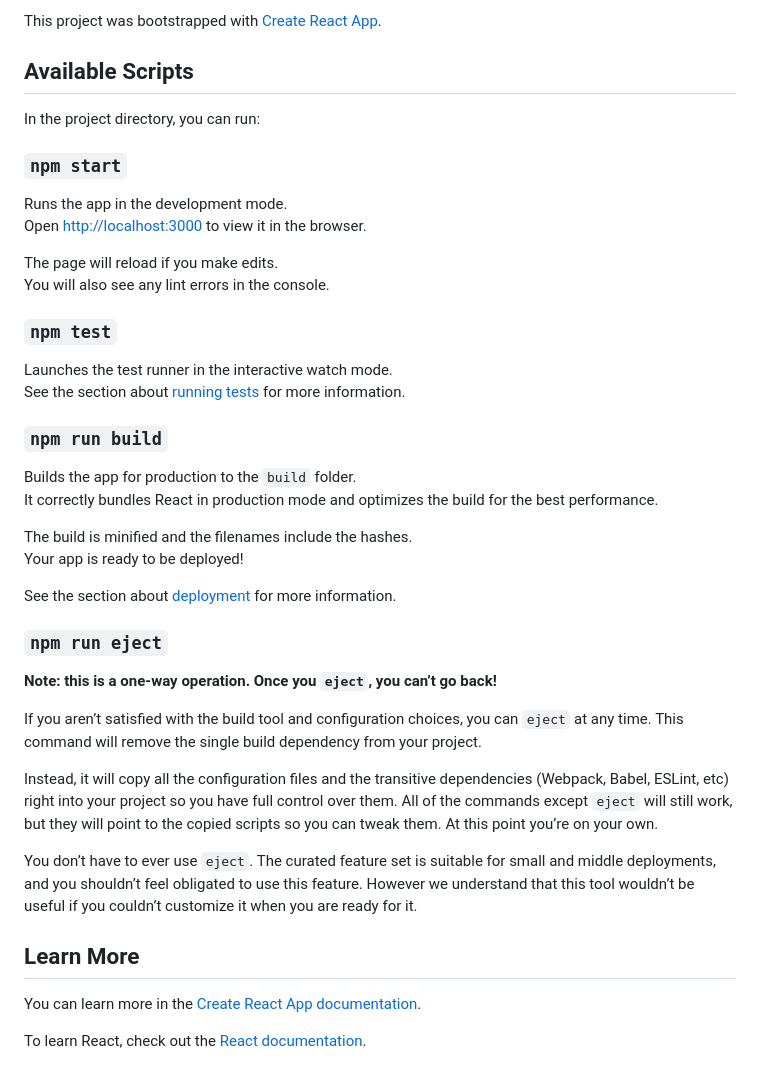
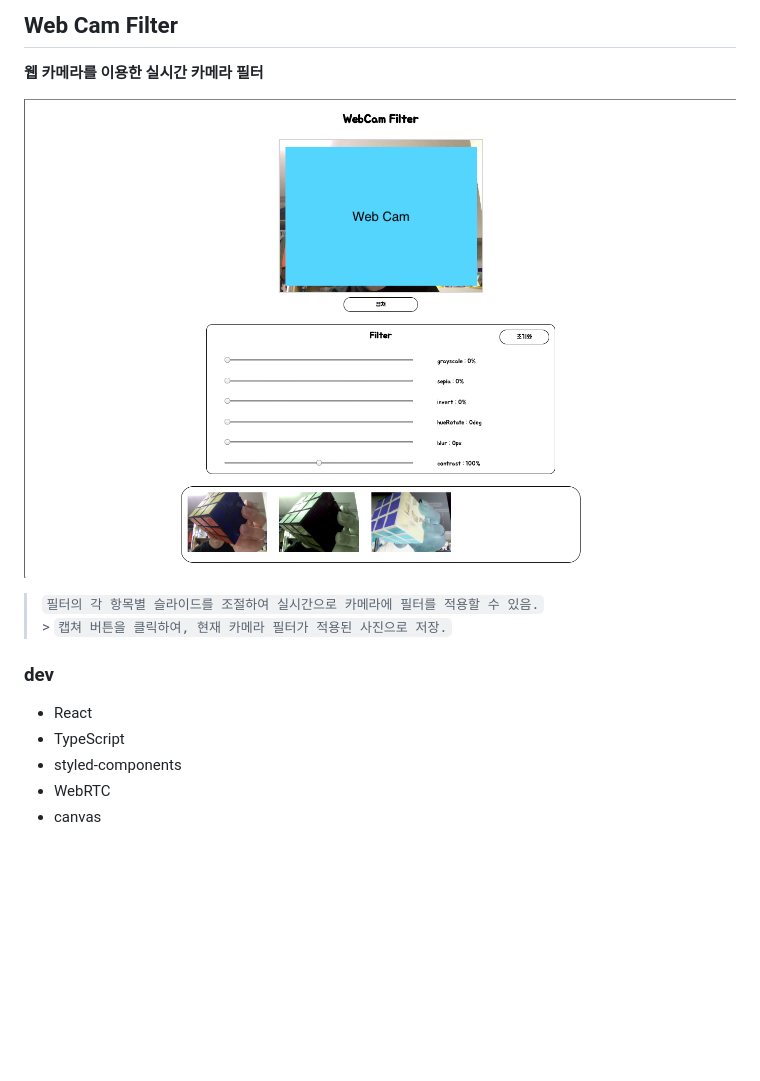
Before and after one commit to gyeol1212/WebCamFilter, a Markdown page: README.md, the part around the change. Drawn GitHub-style; pictures changed too: main.png (added); blank space fills up the shorter version.

Commit message:
READ.ME 작성

```diff
--- a/README.md
+++ b/README.md
@@ -1,44 +1,15 @@
-This project was bootstrapped with [Create React App](https://github.com/facebook/create-react-app).
+## Web Cam Filter
 
-## Available Scripts
+**웹 카메라를 이용한 실시간 카메라 필터**
 
-In the project directory, you can run:
+![main](https://github.com/gyeol1212/WebCamFilter/raw/master/main.png)
 
-### `npm start`
+> `필터의 각 항목별 슬라이드를 조절하여 실시간으로 카메라에 필터를 적용할 수 있음.` <br> > `캡쳐 버튼을 클릭하여, 현재 카메라 필터가 적용된 사진으로 저장.`
 
-Runs the app in the development mode.<br>
-Open [http://localhost:3000](http://localhost:3000) to view it in the browser.
+### dev
 
-The page will reload if you make edits.<br>
-You will also see any lint errors in the console.
-
-### `npm test`
-
-Launches the test runner in the interactive watch mode.<br>
-See the section about [running tests](https://facebook.github.io/create-react-app/docs/running-tests) for more information.
-
-### `npm run build`
-
-Builds the app for production to the `build` folder.<br>
-It correctly bundles React in production mode and optimizes the build for the best performance.
-
-The build is minified and the filenames include the hashes.<br>
-Your app is ready to be deployed!
-
-See the section about [deployment](https://facebook.github.io/create-react-app/docs/deployment) for more information.
-
-### `npm run eject`
-
-**Note: this is a one-way operation. Once you `eject`, you can’t go back!**
-
-If you aren’t satisfied with the build tool and configuration choices, you can `eject` at any time. This command will remove the single build dependency from your project.
-
-Instead, it will copy all the configuration files and the transitive dependencies (Webpack, Babel, ESLint, etc) right into your project so you have full control over them. All of the commands except `eject` will still work, but they will point to the copied scripts so you can tweak them. At this point you’re on your own.
-
-You don’t have to ever use `eject`. The curated feature set is suitable for small and middle deployments, and you shouldn’t feel obligated to use this feature. However we understand that this tool wouldn’t be useful if you couldn’t customize it when you are ready for it.
-
-## Learn More
-
-You can learn more in the [Create React App documentation](https://facebook.github.io/create-react-app/docs/getting-started).
-
-To learn React, check out the [React documentation](https://reactjs.org/).
+- React
+- TypeScript
+- styled-components
+- WebRTC
+- canvas
```
Also changed, not shown: 1 other file.
